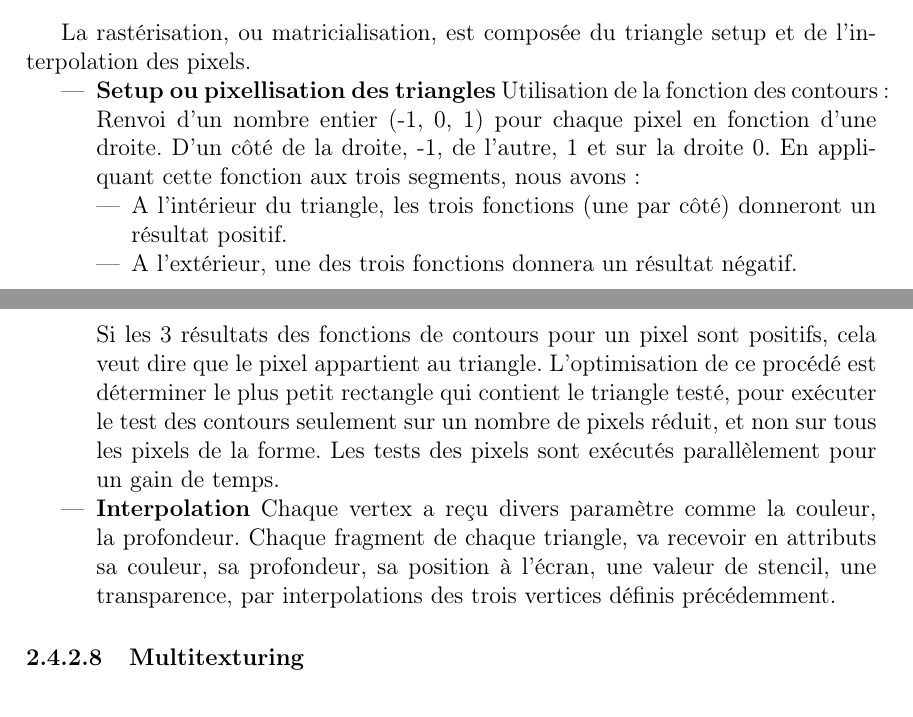
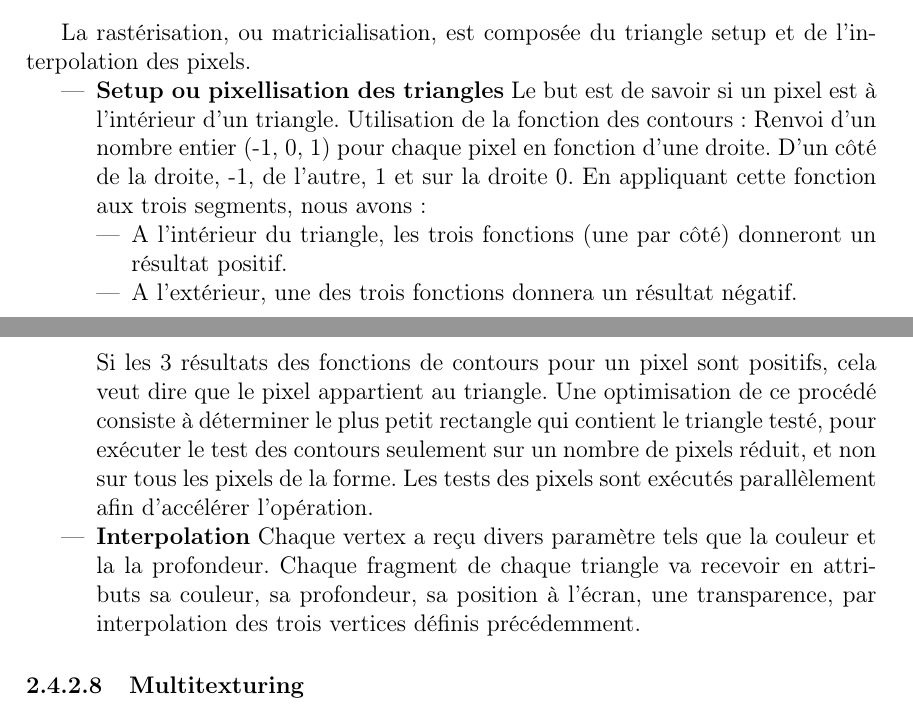
Before and after one commit to SoyouzTeam/Etat_De_L_Art, a LaTeX document (Tex/etat_de_l_art.tex, which reads Tex/pipeline/pipelinegraphique.tex): two parts of pages 18 and 19 of 48, joined at a grey line, cut so that both start at the same text. Compiled offline with pdfLaTeX.

Commit message:
relecture

```diff
--- a/Tex/pipeline/pipelinegraphique.tex
+++ b/Tex/pipeline/pipelinegraphique.tex
@@ -136,6 +136,7 @@ Supprime les parties qui sont hors des coordonnées de l’écran.
 La rastérisation, ou matricialisation, est composée du triangle setup et de l’interpolation des pixels.
 \begin{itemize}
   \item{\textbf{Setup ou pixellisation des triangles}}
+Le but est de savoir si un pixel est à l'intérieur d'un triangle.
 Utilisation de la fonction des contours : Renvoi d’un nombre entier (-1, 0, 1) pour chaque pixel en fonction d’une droite. D’un côté de la droite, -1, de l’autre, 1 et sur la droite 0.
 En appliquant cette fonction aux trois segments, nous avons :
 \begin{itemize}
@@ -143,10 +144,10 @@ En appliquant cette fonction aux trois segments, nous avons :
 	\item A l'extérieur, une des trois fonctions donnera un résultat négatif.
 \end{itemize}
 Si les 3 résultats des fonctions de contours pour un pixel sont positifs, cela veut dire que le pixel appartient au triangle.
-L’optimisation de ce procédé est déterminer le plus petit rectangle qui contient le triangle testé, pour exécuter le test des contours seulement sur un nombre de pixels réduit, et non sur tous les pixels de la forme.
-Les tests des pixels sont exécutés parallèlement pour un gain de temps.
+Une optimisation de ce procédé consiste à déterminer le plus petit rectangle qui contient le triangle testé, pour exécuter le test des contours seulement sur un nombre de pixels réduit, et non sur tous les pixels de la forme.
+Les tests des pixels sont exécutés parallèlement afin d'accélérer l'opération.
 \item{\textbf{Interpolation}}
-Chaque vertex a reçu divers paramètre comme la couleur, la profondeur. Chaque fragment  de chaque triangle, va recevoir en attributs sa couleur, sa profondeur, sa position à l’écran, une valeur de stencil, une transparence, par interpolations des trois vertices définis précédemment.
+Chaque vertex a reçu divers paramètre tels que la couleur et la la profondeur. Chaque fragment de chaque triangle va recevoir en attributs sa couleur, sa profondeur, sa position à l’écran, une transparence, par interpolation des trois vertices définis précédemment.
 \end{itemize}
 \subsubsection{Multitexturing}
 Mélange des textures avec un rendu d’illumination.
```
